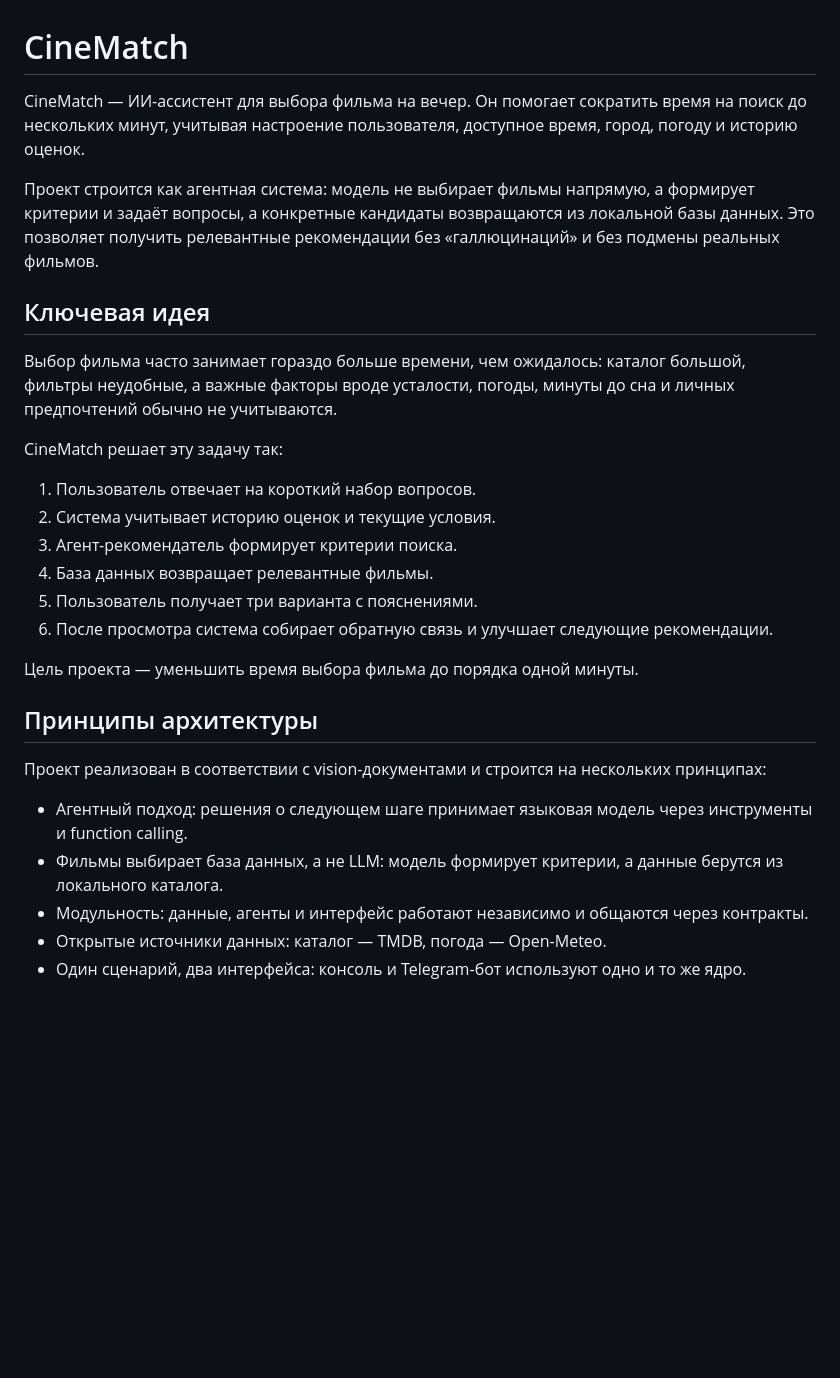
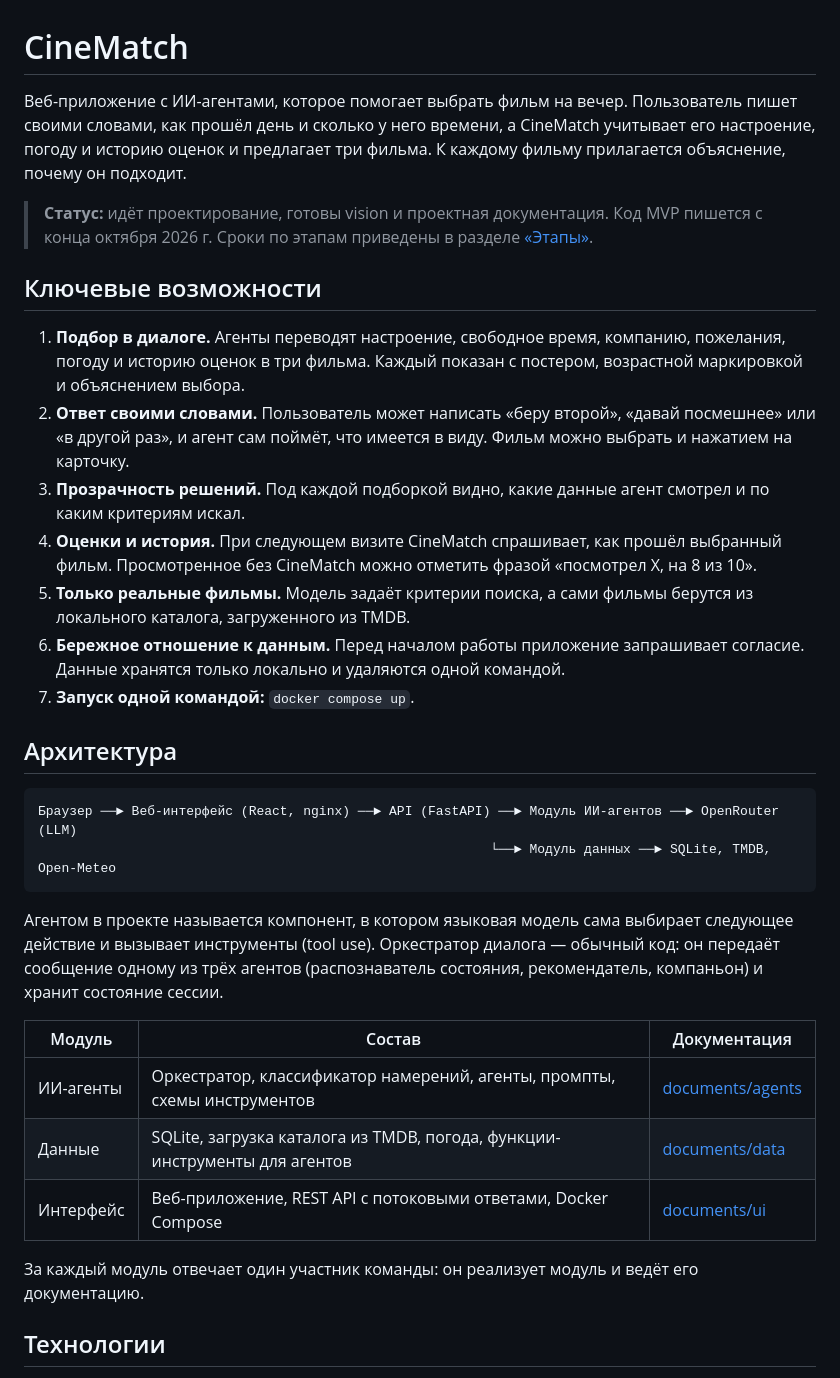
Before and after one commit to ryDIEv/CineMatch, a Markdown page: README.md, the part around one of its changes. Rendered like a GitHub page; blank space fills up the shorter version.

````diff
--- a/README.md
+++ b/README.md
@@ -1,31 +1,35 @@
 # CineMatch
 
-CineMatch — ИИ-ассистент для выбора фильма на вечер. Он помогает сократить время на поиск до нескольких минут, учитывая настроение пользователя, доступное время, город, погоду и историю оценок.
+Веб-приложение с ИИ-агентами, которое помогает выбрать фильм на вечер. Пользователь пишет своими словами, как прошёл день и сколько у него времени, а CineMatch учитывает его настроение, погоду и историю оценок и предлагает три фильма. К каждому фильму прилагается объяснение, почему он подходит.
 
-Проект строится как агентная система: модель не выбирает фильмы напрямую, а формирует критерии и задаёт вопросы, а конкретные кандидаты возвращаются из локальной базы данных. Это позволяет получить релевантные рекомендации без «галлюцинаций» и без подмены реальных фильмов.
+> **Статус:** идёт проектирование, готовы vision и проектная документация. Код MVP пишется с конца октября 2026 г. Сроки по этапам приведены в разделе [«Этапы»](#этапы).
 
-## Ключевая идея
+## Ключевые возможности
 
-Выбор фильма часто занимает гораздо больше времени, чем ожидалось: каталог большой, фильтры неудобные, а важные факторы вроде усталости, погоды, минуты до сна и личных предпочтений обычно не учитываются.
+1. **Подбор в диалоге.** Агенты переводят настроение, свободное время, компанию, пожелания, погоду и историю оценок в три фильма. Каждый показан с постером, возрастной маркировкой и объяснением выбора.
+2. **Ответ своими словами.** Пользователь может написать «беру второй», «давай посмешнее» или «в другой раз», и агент сам поймёт, что имеется в виду. Фильм можно выбрать и нажатием на карточку.
+3. **Прозрачность решений.** Под каждой подборкой видно, какие данные агент смотрел и по каким критериям искал.
+4. **Оценки и история.** При следующем визите CineMatch спрашивает, как прошёл выбранный фильм. Просмотренное без CineMatch можно отметить фразой «посмотрел X, на 8 из 10».
+5. **Только реальные фильмы.** Модель задаёт критерии поиска, а сами фильмы берутся из локального каталога, загруженного из TMDB.
+6. **Бережное отношение к данным.** Перед началом работы приложение запрашивает согласие. Данные хранятся только локально и удаляются одной командой.
+7. **Запуск одной командой:** `docker compose up`.
 
-CineMatch решает эту задачу так:
+## Архитектура
 
-1. Пользователь отвечает на короткий набор вопросов.
-2. Система учитывает историю оценок и текущие условия.
-3. Агент-рекомендатель формирует критерии поиска.
-4. База данных возвращает релевантные фильмы.
-5. Пользователь получает три варианта с пояснениями.
-6. После просмотра система собирает обратную связь и улучшает следующие рекомендации.
+```
+Браузер ──► Веб-интерфейс (React, nginx) ──► API (FastAPI) ──► Модуль ИИ-агентов ──► OpenRouter (LLM)
+                                                          └──► Модуль данных ──► SQLite, TMDB, Open-Meteo
+```
 
-Цель проекта — уменьшить время выбора фильма до порядка одной минуты.
+Агентом в проекте называется компонент, в котором языковая модель сама выбирает следующее действие и вызывает инструменты (tool use). Оркестратор диалога — обычный код: он передаёт сообщение одному из трёх агентов (распознаватель состояния, рекомендатель, компаньон) и хранит состояние сессии.
 
-## Принципы архитектуры
+| Модуль | Состав | Документация |
+|---|---|---|
+| ИИ-агенты | Оркестратор, классификатор намерений, агенты, промпты, схемы инструментов | [documents/agents](documents/agents/README.md) |
+| Данные | SQLite, загрузка каталога из TMDB, погода, функции-инструменты для агентов | [documents/data](documents/data/README.md) |
+| Интерфейс | Веб-приложение, REST API с потоковыми ответами, Docker Compose | [documents/ui](documents/ui/README.md) |
 
-Проект реализован в соответствии с vision-документами и строится на нескольких принципах:
+За каждый модуль отвечает один участник команды: он реализует модуль и ведёт его документацию.
 
-- Агентный подход: решения о следующем шаге принимает языковая модель через инструменты и function calling.
-- Фильмы выбирает база данных, а не LLM: модель формирует критерии, а данные берутся из локального каталога.
-- Модульность: данные, агенты и интерфейс работают независимо и общаются через контракты.
-- Открытые источники данных: каталог — TMDB, погода — Open-Meteo.
-- Один сценарий, два интерфейса: консоль и Telegram-бот используют одно и то же ядро.
+## Технологии
 
````
Also changed, not shown: other parts of README.md (+52 -105 lines).
